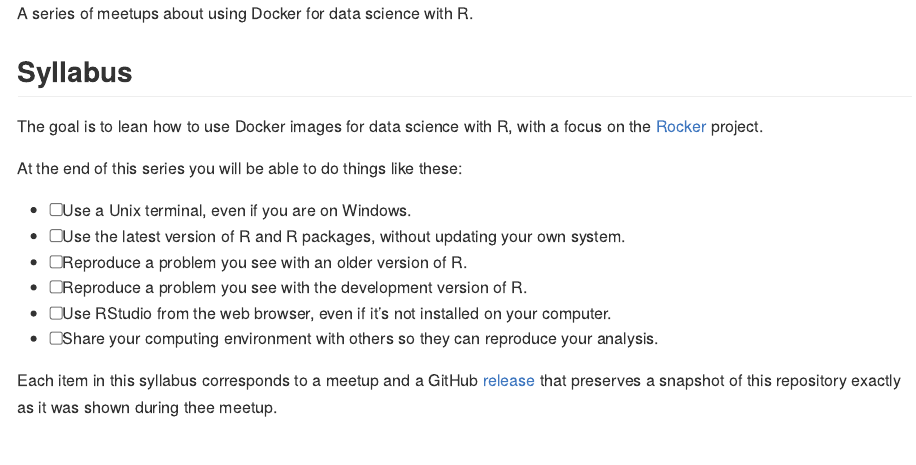
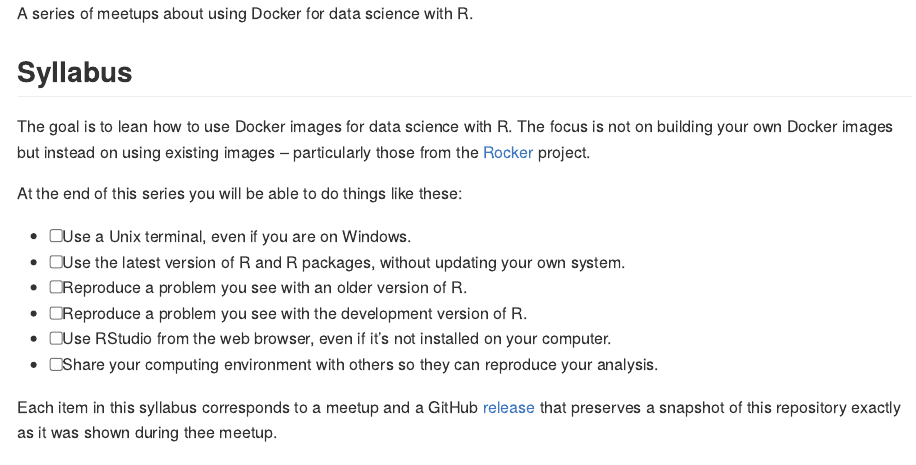
Before and after one commit to 2DegreesInvesting/ds.docker, an R Markdown document (README.Rmd): the page in a window 1100 px wide, from its top. The pictures show the output file README.md that the author committed with the source, drawn offline in the style of GitHub.

Commit message:
Polish syllabus

```diff
--- a/README.Rmd
+++ b/README.Rmd
@@ -17,8 +17,9 @@ A series of meetups about using Docker for data science with R.
 
 ## Syllabus
 
-The goal is to lean how to use Docker images for data science with R, with a
-focus on the [Rocker](https://www.rocker-project.org) project.
+The goal is to lean how to use Docker images for data science with R. The focus
+is not on building your own Docker images but instead on using existing images
+-- particularly those from the [Rocker](https://www.rocker-project.org) project.
 
 At the end of this series you will be able to do things like these:
 
```
Also changed, not shown: README.md.
